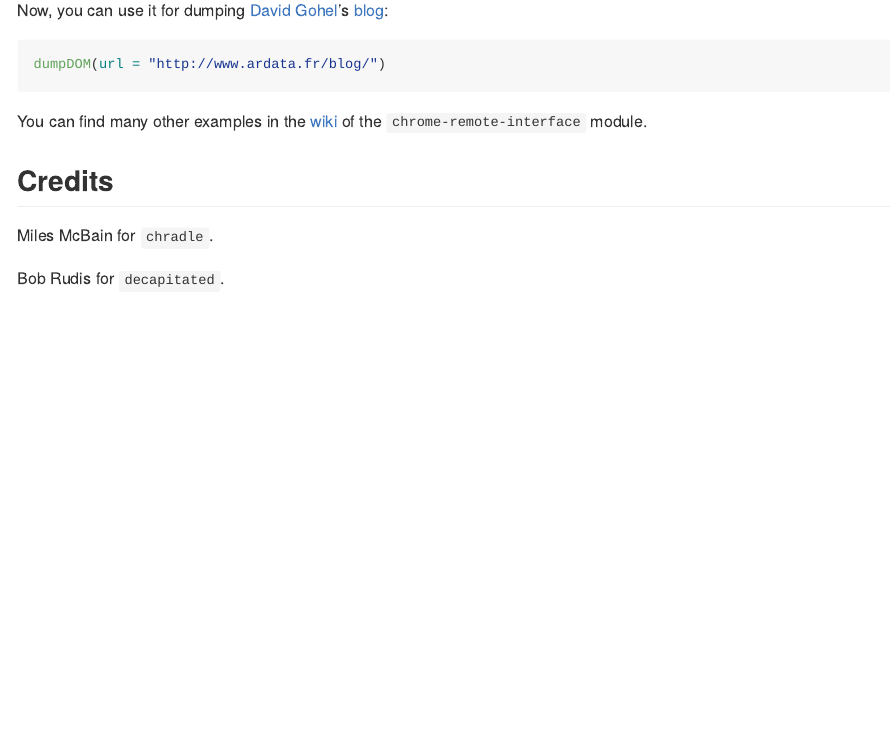
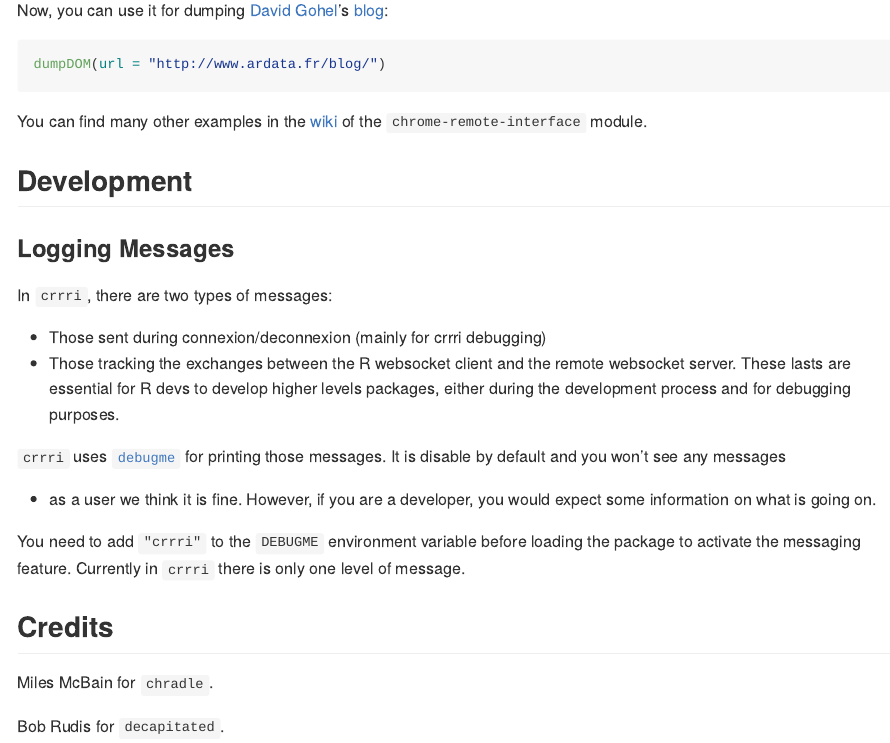
Before and after one commit to RLesur/crrri, an R Markdown document (README.Rmd): the page in a window 1100 px wide, from 3710 px down. The pictures show the output file README.md that the author committed with the source, drawn offline in the style of GitHub; long lines of code are wrapped; badge pictures from the web are left out.

Commit message:
add a part about debugme in readme

```diff
--- a/README.Rmd
+++ b/README.Rmd
@@ -183,6 +183,27 @@ dumpDOM(url = "http://www.ardata.fr/blog/")
 
 You can find many other examples in the [wiki](https://github.com/cyrus-and/chrome-remote-interface/wiki) of the `chrome-remote-interface` module.
 
+## Development
+
+### Logging Messages
+
+
+In `crrri`, there are two types of messages:
+
+- Those sent during connexion/deconnexion (mainly for crrri debugging)
+- Those tracking the exchanges between the R websocket client and the remote
+websocket server. These lasts are essential for R devs to develop higher levels
+packages, either during the development process and for debugging purposes.
+
+`crrri` uses [`debugme`](https://github.com/r-lib/debugme) for printing those
+messages. It is disable by default and you won't see any messages - as a user we
+think it is fine. However, if you are a developer, you would expect some
+information on what is going on.
+
+You need to add `"crrri"` to the `DEBUGME` environment variable before loading
+the package to activate the messaging feature. Currently in `crrri` there is
+only one level of message.
+
 ## Credits
 
 Miles McBain for `chradle`.
```
Also changed, not shown: README.md.
